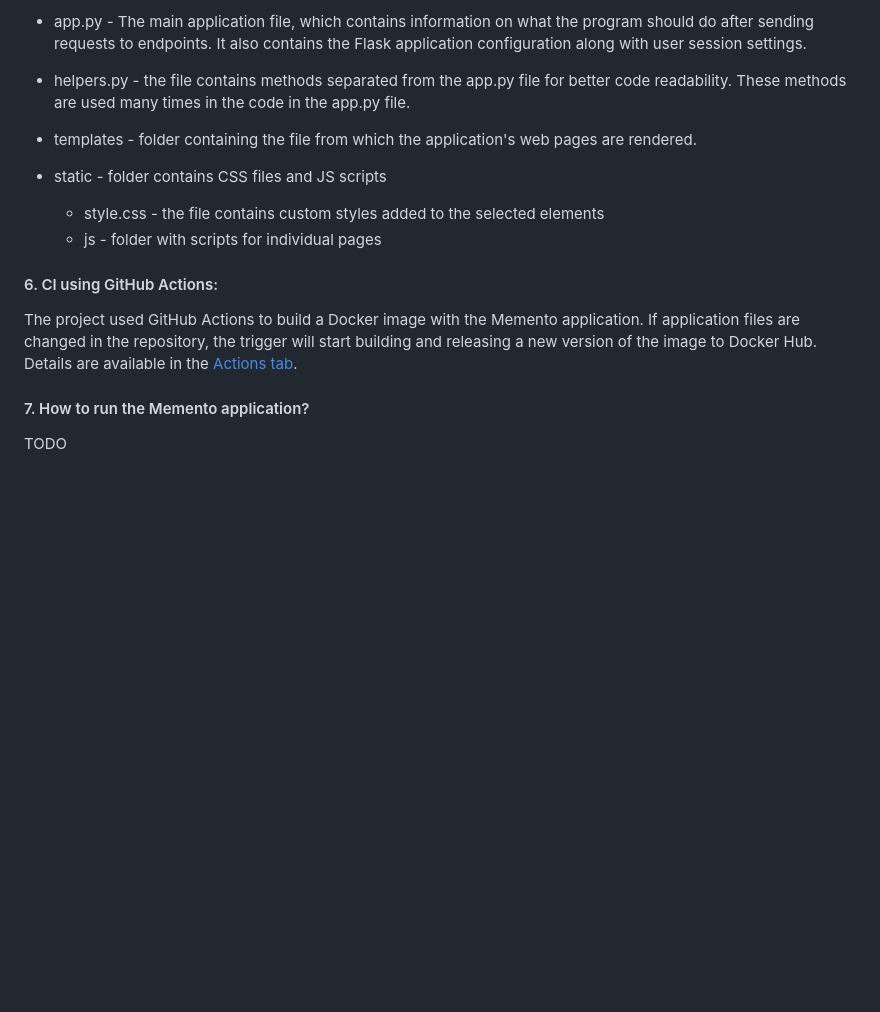
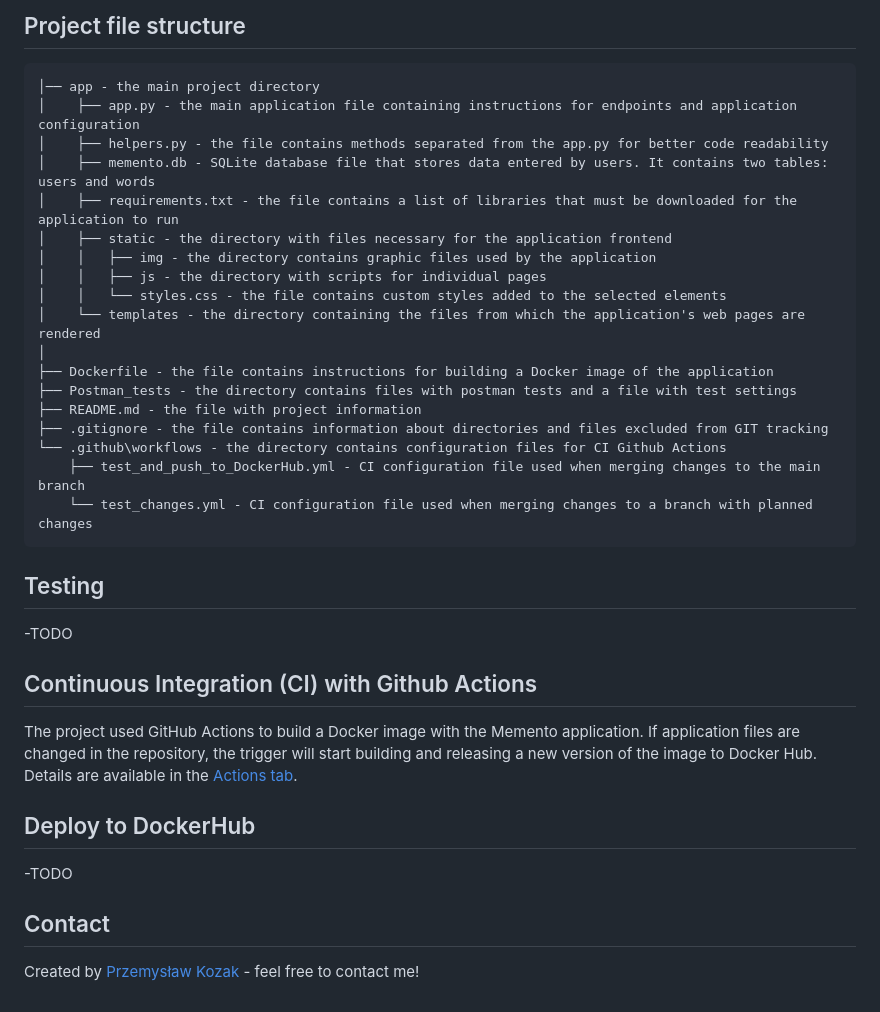
Before and after one commit to PrzemekKozakQA/Memento-Flask-application, a Markdown page: README.md, the part around the change printed below. GitHub-like rendering; blank space fills up the shorter version.

````diff
--- a/README.md
+++ b/README.md
@@ -26,17 +50,39 @@ The main project directory contains the following files and directories:
 
-- app.py - The main application file, which contains information on what the program should do after sending requests to endpoints. It also contains the Flask application configuration along with user session settings.
+## Project file structure
+```
+│── app - the main project directory
+│    ├── app.py - the main application file containing instructions for endpoints and application configuration
+│    ├── helpers.py - the file contains methods separated from the app.py for better code readability
+│    ├── memento.db - SQLite database file that stores data entered by users. It contains two tables: users and words
+│    ├── requirements.txt - the file contains a list of libraries that must be downloaded for the application to run
+│    ├── static - the directory with files necessary for the application frontend
+│    │   ├── img - the directory contains graphic files used by the application
+│    │   ├── js - the directory with scripts for individual pages
+│    │   └── styles.css - the file contains custom styles added to the selected elements
+│    └── templates - the directory containing the files from which the application's web pages are rendered
+│
+├── Dockerfile - the file contains instructions for building a Docker image of the application
+├── Postman_tests - the directory contains files with postman tests and a file with test settings
+├── README.md - the file with project information
+├── .gitignore - the file contains information about directories and files excluded from GIT tracking
+└── .github\workflows - the directory contains configuration files for CI Github Actions
+    ├── test_and_push_to_DockerHub.yml - CI configuration file used when merging changes to the main branch
+    └── test_changes.yml - CI configuration file used when merging changes to a branch with planned changes
+```
 
-- helpers.py - the file contains methods separated from the app.py file for better code readability. These methods are used many times in the code in the app.py file.
 
-- templates - folder containing the file from which the application's web pages are rendered.
+## Testing
+-TODO
 
-- static - folder contains CSS files and JS scripts
-     - style.css - the file contains custom styles added to the selected elements
-     - js - folder with scripts for individual pages
 
-#### 6. CI using GitHub Actions:
+## Continuous Integration (CI) with Github Actions
 The project used GitHub Actions to build a Docker image with the Memento application. If application files are changed in the repository, the trigger will start building and releasing a new version of the image to Docker Hub.
 Details are available in the [Actions tab](https://github.com/PrzemekKozakQA/Memento_flask_app_CS50x_Final_project/actions).
 
-#### 7. How to run the Memento application?
-TODO
+
+## Deploy to DockerHub
+-TODO
+
+
+## Contact
+Created by [Przemysław Kozak](https://www.linkedin.com/in/przemyslaw-kozak/) - feel free to contact me!
````
Also changed, not shown: other parts of README.md (+42 -18 lines).
